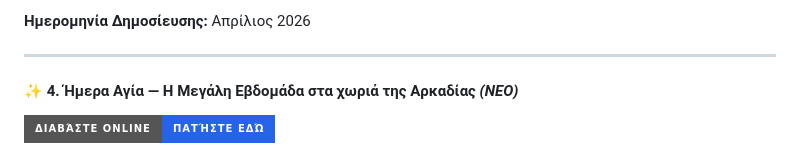
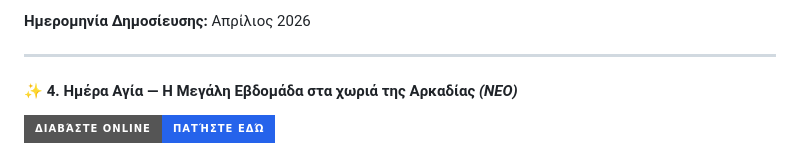
Before and after one commit to Michelis2023/meletemata-istoria-politismos, a Markdown page: README.md, the part around the change. Drawn GitHub-style; badges without logos.

Commit message:
Fix typo in section title in README.md

```diff
--- a/README.md
+++ b/README.md
@@ -90,7 +90,7 @@
 
 ---
 
-#### ✨ 4. **Ήμερα Αγία — Η Μεγάλη Εβδομάδα στα χωριά της Αρκαδίας** *(ΝΕΟ)*
+#### ✨ 4. **Ημέρα Αγία — Η Μεγάλη Εβδομάδα στα χωριά της Αρκαδίας** *(ΝΕΟ)*
 
 [![Διαβάστε το Δοκίμιο](https://img.shields.io/badge/Διαβάστε_Online-Πατήστε_εδώ-2563eb?style=for-the-badge)](https://michelis2023.github.io/meletemata-istoria-politismos/imera-agia-megali-evdomada-arkadia.html)
 
```
